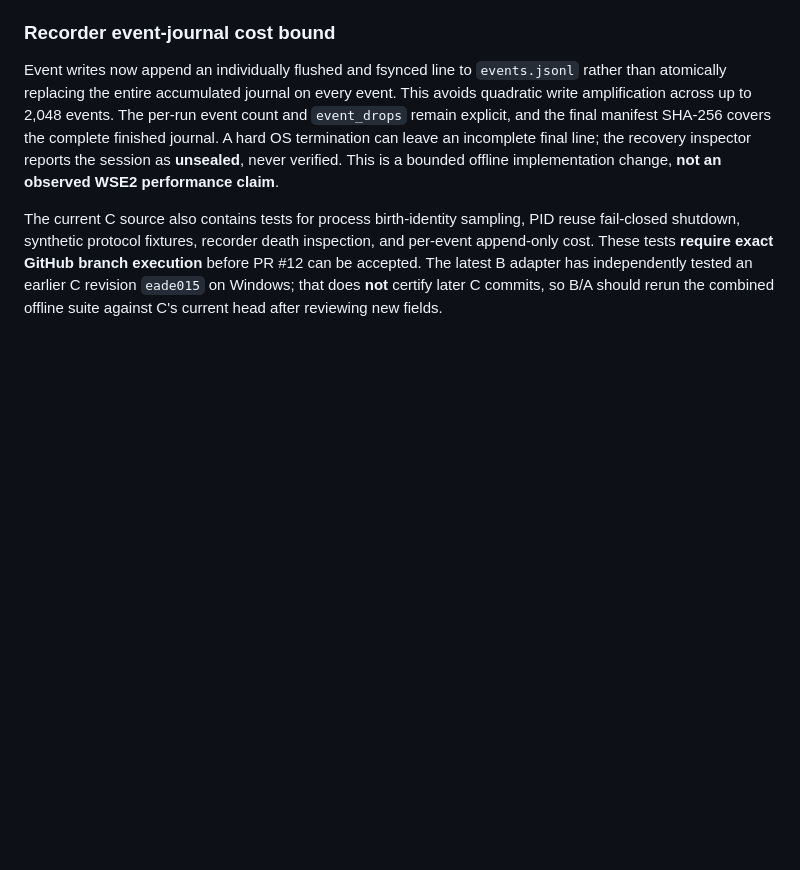
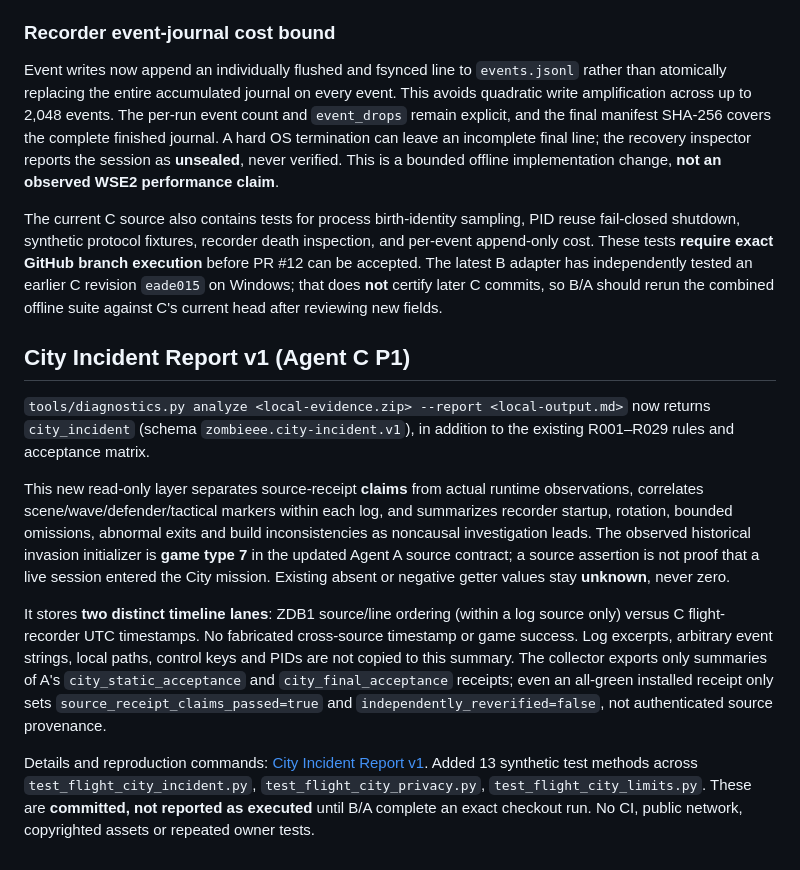
Before and after one commit to yigit-denktas/MBW-ZOMBIEEE-Mod, a Markdown page: docs/DIAGNOSTICS.md, the part around the change. Drawn GitHub-style; blank space fills up the shorter version.

Commit message:
docs(agent-c): connect City incident v1 to forensic diagnostic workflow

```diff
--- a/docs/DIAGNOSTICS.md
+++ b/docs/DIAGNOSTICS.md
@@ -229,3 +229,35 @@ GitHub branch execution** before PR #12 can be accepted. The latest B adapter
 has independently tested an earlier C revision `eade015` on Windows; that
 does **not** certify later C commits, so B/A should rerun the combined offline
 suite against C's current head after reviewing new fields.
+
+
+## City Incident Report v1 (Agent C P1)
+
+`tools/diagnostics.py analyze <local-evidence.zip> --report <local-output.md>`
+now returns `city_incident` (schema `zombieee.city-incident.v1`), in
+addition to the existing R001–R029 rules and acceptance matrix.
+
+This new read-only layer separates source-receipt **claims** from actual
+runtime observations, correlates scene/wave/defender/tactical markers within
+each log, and summarizes recorder startup, rotation, bounded omissions,
+abnormal exits and build inconsistencies as noncausal investigation leads.
+The observed historical invasion initializer is **game type 7** in the
+updated Agent A source contract; a source assertion is not proof that a
+live session entered the City mission. Existing absent or negative getter
+values stay **unknown**, never zero.
+
+It stores **two distinct timeline lanes**: ZDB1 source/line ordering (within
+a log source only) versus C flight-recorder UTC timestamps. No fabricated
+cross-source timestamp or game success. Log excerpts, arbitrary event
+strings, local paths, control keys and PIDs are not copied to this summary.
+The collector exports only summaries of A's `city_static_acceptance`
+and `city_final_acceptance` receipts; even an all-green installed receipt
+only sets `source_receipt_claims_passed=true` and
+`independently_reverified=false`, not authenticated source provenance.
+
+Details and reproduction commands:
+[City Incident Report v1](CITY_INCIDENT_V1.md). Added 13 synthetic test
+methods across `test_flight_city_incident.py`,
+`test_flight_city_privacy.py`, `test_flight_city_limits.py`. These are
+**committed, not reported as executed** until B/A complete an exact checkout
+run. No CI, public network, copyrighted assets or repeated owner tests.
```
